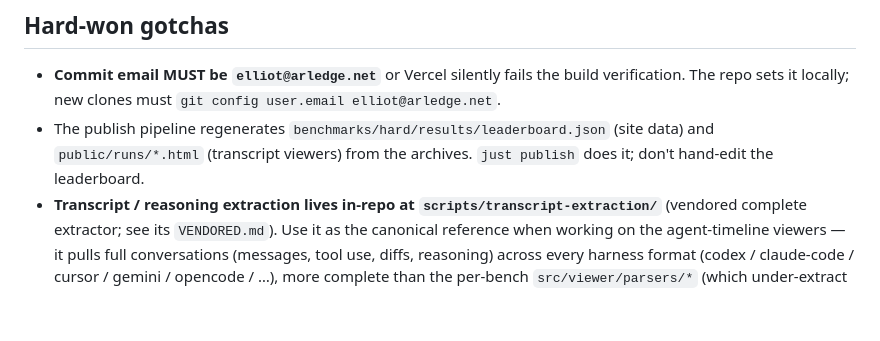
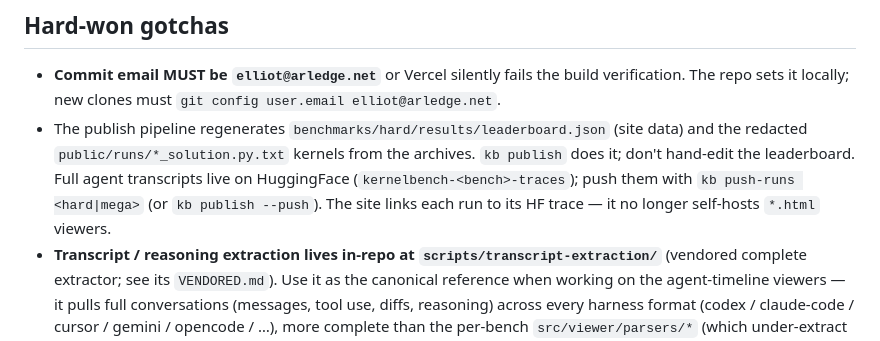
Before and after one commit to Infatoshi/kernelbench.com, a Markdown page: AGENTS.md, the part around the change. Drawn GitHub-style; blank space fills up the shorter version.

Commit message:
docs: update publish/transcript pipeline notes for HF migration + kb CLI
Co-authored-by: Cursor <cursoragent@cursor.com>

```diff
--- a/AGENTS.md
+++ b/AGENTS.md
@@ -431,8 +431,11 @@ Most likely causes:
   build verification. The repo sets it locally; new clones must `git config
   user.email elliot@arledge.net`.
 - The publish pipeline regenerates `benchmarks/hard/results/leaderboard.json`
-  (site data) and `public/runs/*.html` (transcript viewers) from the archives.
-  `just publish` does it; don't hand-edit the leaderboard.
+  (site data) and the redacted `public/runs/*_solution.py.txt` kernels from the
+  archives. `kb publish` does it; don't hand-edit the leaderboard. Full agent
+  transcripts live on HuggingFace (`kernelbench-<bench>-traces`); push them with
+  `kb push-runs <hard|mega>` (or `kb publish --push`). The site links each run
+  to its HF trace — it no longer self-hosts `*.html` viewers.
 - **Transcript / reasoning extraction lives in-repo at
   `scripts/transcript-extraction/`** (vendored complete extractor; see its
   `VENDORED.md`). Use it as the canonical reference when working on the
```
